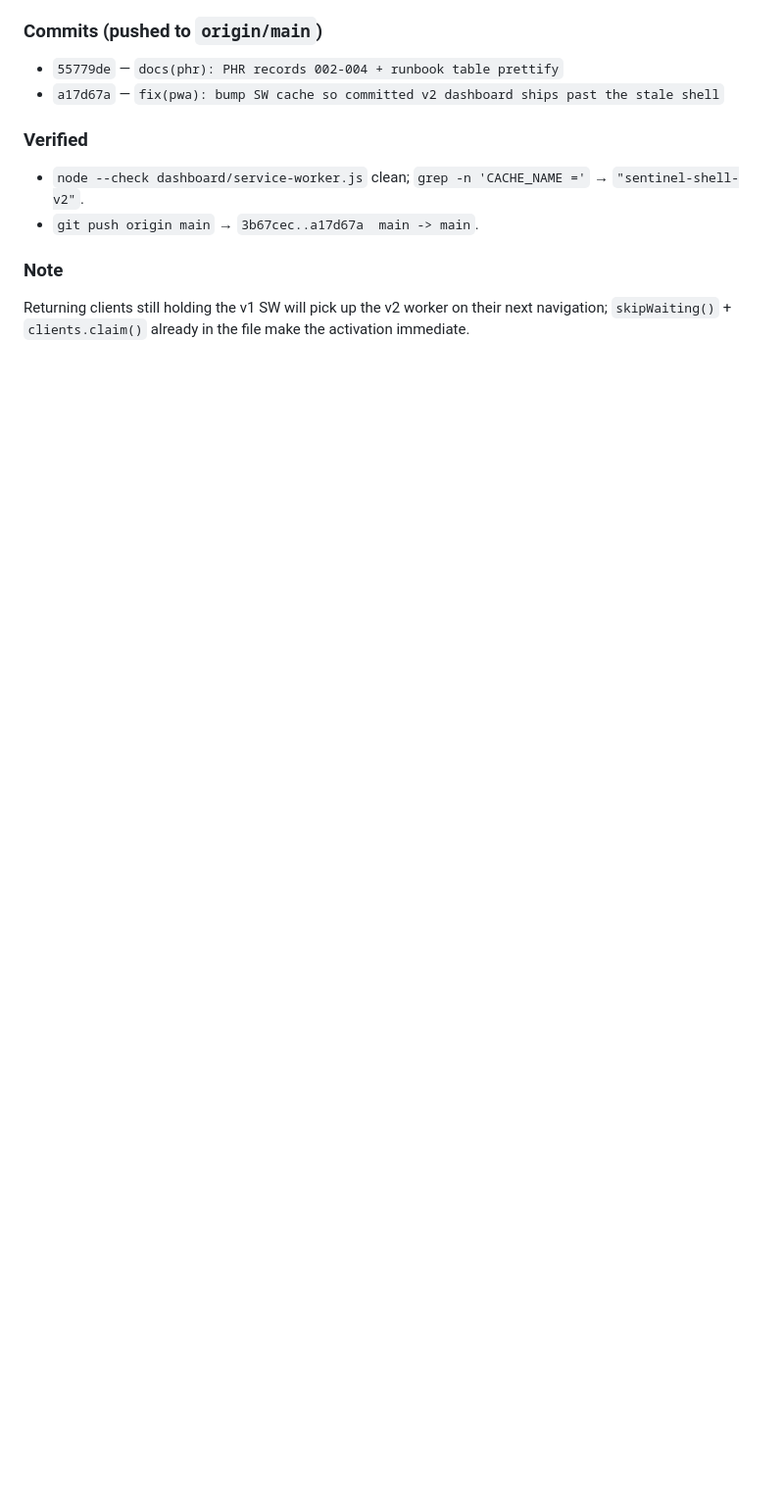
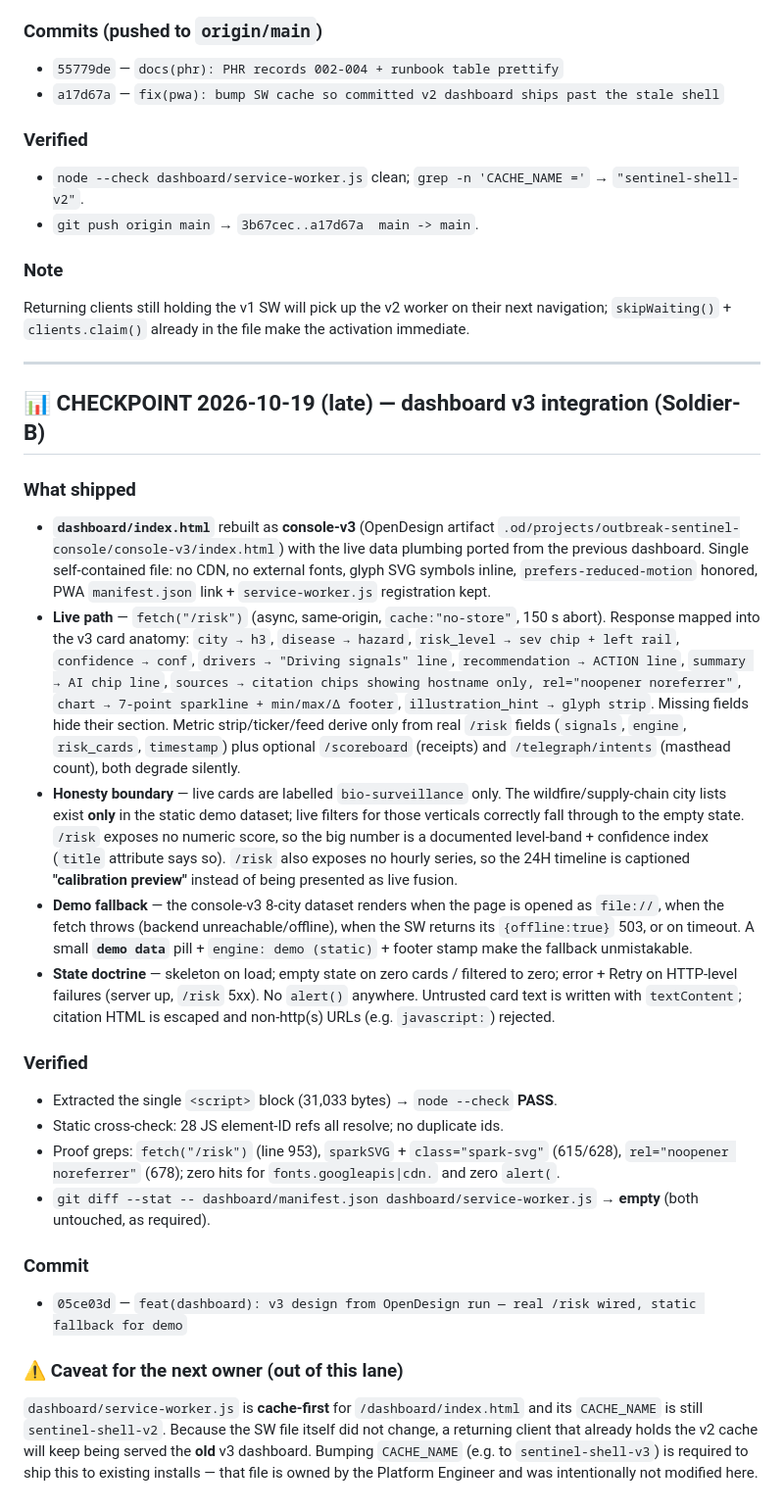
Before and after one commit to COSMICnoob80/outbreak-sentinel, a Markdown page: SPINE.md, the part around the change. Shown at 98% size. Rendered like a GitHub page; blank space fills up the shorter version.

Commit message:
docs(spine): checkpoint soldier-B v3 integration
Co-authored-by: CommandCodeBot <noreply@commandcode.ai>

```diff
--- a/SPINE.md
+++ b/SPINE.md
@@ -300,3 +300,61 @@ CodeTheCure/AWS CDS/HETIC/EthnoHack ineligible (students-only / APN-gated).
 ### Note
 Returning clients still holding the v1 SW will pick up the v2 worker on their next navigation;
 `skipWaiting()` + `clients.claim()` already in the file make the activation immediate.
+
+---
+
+## 📊 CHECKPOINT 2026-10-19 (late) — dashboard v3 integration (Soldier-B)
+
+### What shipped
+- **`dashboard/index.html`** rebuilt as **console-v3** (OpenDesign artifact
+  `.od/projects/outbreak-sentinel-console/console-v3/index.html`) with the live
+  data plumbing ported from the previous dashboard. Single self-contained file:
+  no CDN, no external fonts, glyph SVG symbols inline, `prefers-reduced-motion`
+  honored, PWA `manifest.json` link + `service-worker.js` registration kept.
+- **Live path** — `fetch("/risk")` (async, same-origin, `cache:"no-store"`,
+  150 s abort). Response mapped into the v3 card anatomy:
+  `city → h3`, `disease → hazard`, `risk_level → sev chip + left rail`,
+  `confidence → conf`, `drivers → "Driving signals" line`,
+  `recommendation → ACTION line`, `summary → AI chip line`,
+  `sources → citation chips showing hostname only, rel="noopener noreferrer"`,
+  `chart → 7-point sparkline + min/max/Δ footer`,
+  `illustration_hint → glyph strip`. Missing fields hide their section.
+  Metric strip/ticker/feed derive only from real `/risk` fields
+  (`signals`, `engine`, `risk_cards`, `timestamp`) plus optional `/scoreboard`
+  (receipts) and `/telegraph/intents` (masthead count), both degrade silently.
+- **Honesty boundary** — live cards are labelled `bio-surveillance` only. The
+  wildfire/supply-chain city lists exist **only** in the static demo dataset;
+  live filters for those verticals correctly fall through to the empty state.
+  `/risk` exposes no numeric score, so the big number is a documented
+  level-band + confidence index (`title` attribute says so). `/risk` also
+  exposes no hourly series, so the 24H timeline is captioned
+  **"calibration preview"** instead of being presented as live fusion.
+- **Demo fallback** — the console-v3 8-city dataset renders when the page is
+  opened as `file://`, when the fetch throws (backend unreachable/offline),
+  when the SW returns its `{offline:true}` 503, or on timeout. A small
+  **`demo data`** pill + `engine: demo (static)` + footer stamp make the
+  fallback unmistakable.
+- **State doctrine** — skeleton on load; empty state on zero cards / filtered
+  to zero; error + Retry on HTTP-level failures (server up, `/risk` 5xx).
+  No `alert()` anywhere. Untrusted card text is written with `textContent`;
+  citation HTML is escaped and non-http(s) URLs (e.g. `javascript:`) rejected.
+
+### Verified
+- Extracted the single `<script>` block (31,033 bytes) → `node --check` **PASS**.
+- Static cross-check: 28 JS element-ID refs all resolve; no duplicate ids.
+- Proof greps: `fetch("/risk")` (line 953), `sparkSVG` + `class="spark-svg"`
+  (615/628), `rel="noopener noreferrer"` (678); zero hits for
+  `fonts.googleapis|cdn.` and zero `alert(`.
+- `git diff --stat -- dashboard/manifest.json dashboard/service-worker.js`
+  → **empty** (both untouched, as required).
+
+### Commit
+- `05ce03d` — `feat(dashboard): v3 design from OpenDesign run — real /risk wired, static fallback for demo`
+
+### ⚠️ Caveat for the next owner (out of this lane)
+`dashboard/service-worker.js` is **cache-first** for `/dashboard/index.html`
+and its `CACHE_NAME` is still `sentinel-shell-v2`. Because the SW file itself
+did not change, a returning client that already holds the v2 cache will keep
+being served the **old** v3 dashboard. Bumping `CACHE_NAME` (e.g. to
+`sentinel-shell-v3`) is required to ship this to existing installs — that file
+is owned by the Platform Engineer and was intentionally not modified here.
```
